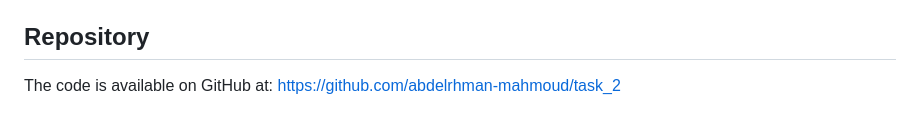
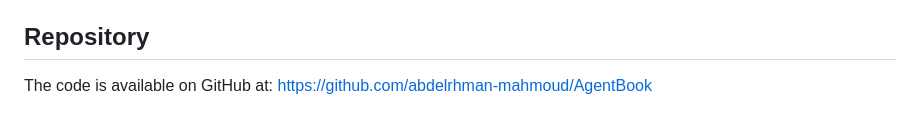
Before and after one commit to abdelrhman-mahmoud/AgentBook, a Markdown page: README.md, the part around the change. GitHub-like rendering.

```diff
--- a/README.md
+++ b/README.md
@@ -153,4 +153,4 @@ The system uses two CSV files for data storage:
 
 ## Repository
 
-The code is available on GitHub at: https://github.com/abdelrhman-mahmoud/task_2
+The code is available on GitHub at: https://github.com/abdelrhman-mahmoud/AgentBook
```
